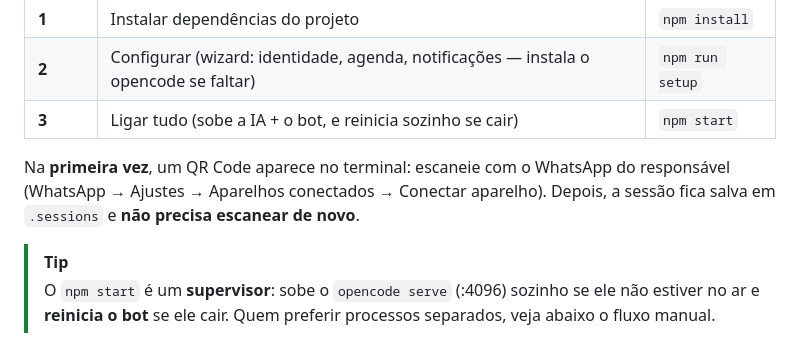
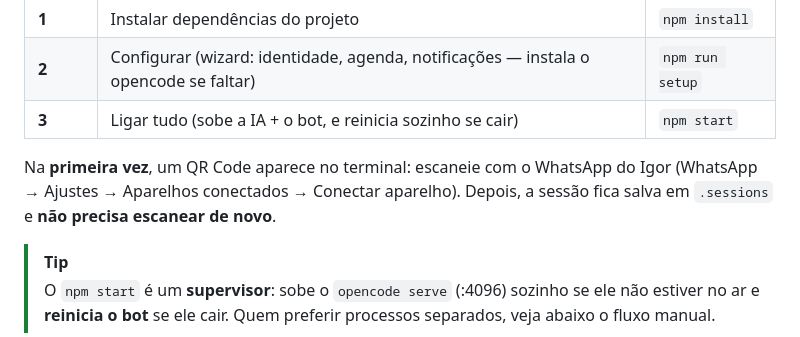
Before and after one commit to Igorls34/whatsapp-ai-agent, a Markdown page: README.md, the part around the change. Rendered like a GitHub page.

Commit message:
docs: ajuste consistencia da identidade no quickstart (master)

```diff
--- a/README.md
+++ b/README.md
@@ -130,7 +130,7 @@ O envio/recebimento usa a lib **Baileys** diretamente (socket próprio, sessão
 | **2** | Configurar (wizard: identidade, agenda, notificações — instala o opencode se faltar) | `npm run setup` |
 | **3** | Ligar tudo (sobe a IA + o bot, e reinicia sozinho se cair) | `npm start` |
 
-Na **primeira vez**, um QR Code aparece no terminal: escaneie com o WhatsApp do responsável (WhatsApp → Ajustes → Aparelhos conectados → Conectar aparelho). Depois, a sessão fica salva em `.sessions` e **não precisa escanear de novo**.
+Na **primeira vez**, um QR Code aparece no terminal: escaneie com o WhatsApp do Igor (WhatsApp → Ajustes → Aparelhos conectados → Conectar aparelho). Depois, a sessão fica salva em `.sessions` e **não precisa escanear de novo**.
 
 > [!TIP]
 > O `npm start` é um **supervisor**: sobe o `opencode serve` (:4096) sozinho se ele não estiver no ar e **reinicia o bot** se ele cair. Quem preferir processos separados, veja abaixo o fluxo manual.
```
